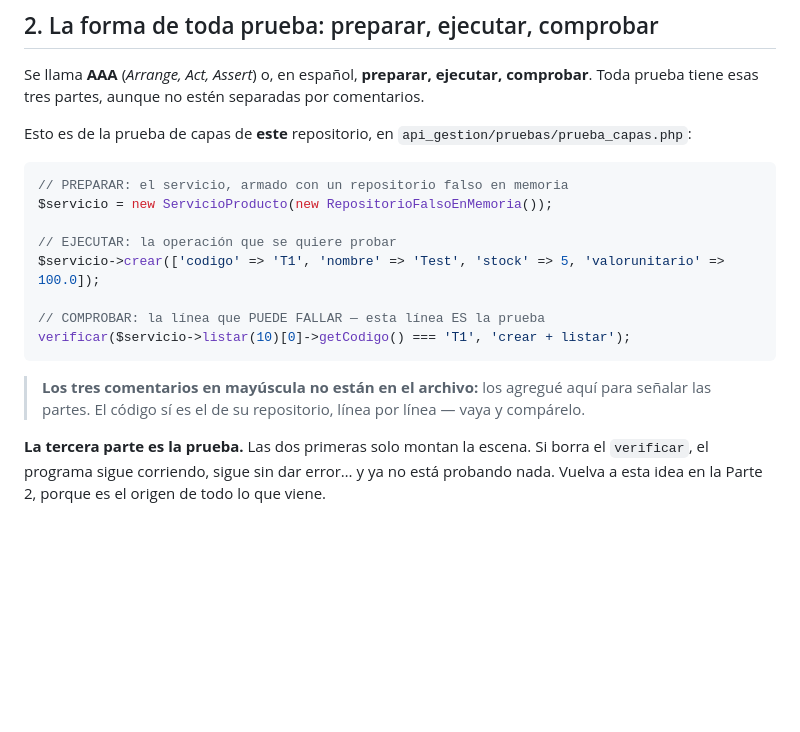
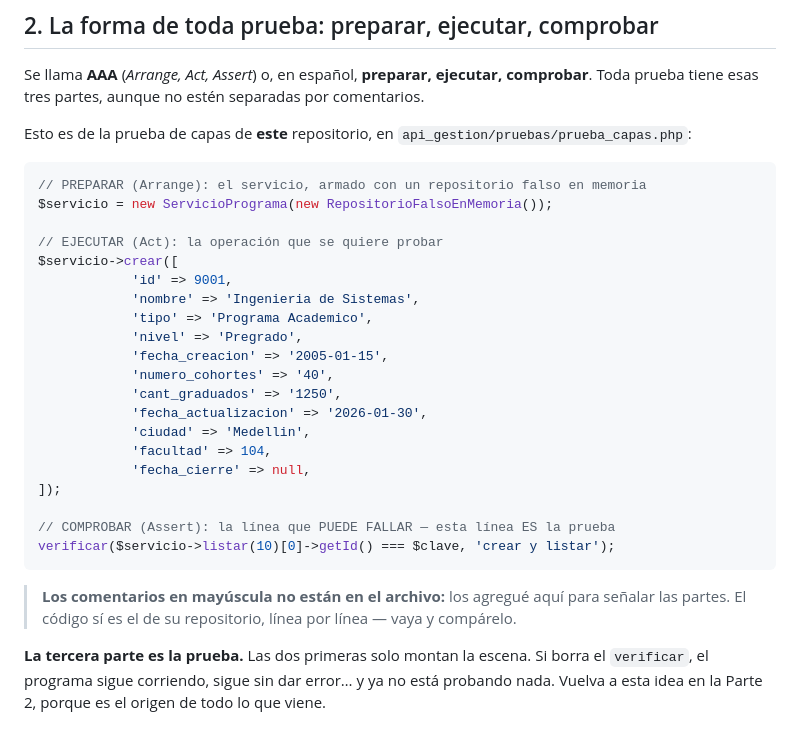
Before and after one commit to ccastro2050/proyecto_php_gestion_profesoral1, a Markdown page: docs/PRUEBAS_Y_CALIDAD_DE_PRUEBAS.md, the part around the change. GitHub-like rendering; blank space fills up the shorter version.

Commit message:
docs: el ejemplo AAA sale del archivo de prueba real de este repositorio
La seccion 2 mostraba el ejemplo generico de facturas en todos los repos y
decia «vaya y comparelo». Ahora el fragmento se toma de la prueba de capas
de este proyecto, con sus clases y su verificador, y los comentarios llevan
las tres palabras estandar: PREPARAR (Arrange), EJECUTAR (Act), COMPROBAR
(Assert).

````diff
--- a/docs/PRUEBAS_Y_CALIDAD_DE_PRUEBAS.md
+++ b/docs/PRUEBAS_Y_CALIDAD_DE_PRUEBAS.md
@@ -43,19 +43,31 @@ Esto es de la prueba de capas de **este** repositorio, en
 `api_gestion/pruebas/prueba_capas.php`:
 
 ```php
-// PREPARAR: el servicio, armado con un repositorio falso en memoria
-$servicio = new ServicioProducto(new RepositorioFalsoEnMemoria());
+// PREPARAR (Arrange): el servicio, armado con un repositorio falso en memoria
+$servicio = new ServicioPrograma(new RepositorioFalsoEnMemoria());
 
-// EJECUTAR: la operación que se quiere probar
-$servicio->crear(['codigo' => 'T1', 'nombre' => 'Test', 'stock' => 5, 'valorunitario' => 100.0]);
+// EJECUTAR (Act): la operación que se quiere probar
+$servicio->crear([
+            'id' => 9001,
+            'nombre' => 'Ingenieria de Sistemas',
+            'tipo' => 'Programa Academico',
+            'nivel' => 'Pregrado',
+            'fecha_creacion' => '2005-01-15',
+            'numero_cohortes' => '40',
+            'cant_graduados' => '1250',
+            'fecha_actualizacion' => '2026-01-30',
+            'ciudad' => 'Medellin',
+            'facultad' => 104,
+            'fecha_cierre' => null,
+]);
 
-// COMPROBAR: la línea que PUEDE FALLAR — esta línea ES la prueba
-verificar($servicio->listar(10)[0]->getCodigo() === 'T1', 'crear + listar');
+// COMPROBAR (Assert): la línea que PUEDE FALLAR — esta línea ES la prueba
+verificar($servicio->listar(10)[0]->getId() === $clave, 'crear y listar');
 ```
 
-> **Los tres comentarios en mayúscula no están en el archivo:** los agregué
-> aquí para señalar las partes. El código sí es el de su repositorio, línea
-> por línea — vaya y compárelo.
+> **Los comentarios en mayúscula no están en el archivo:** los agregué
+> aquí para señalar las partes. El código sí es el de su repositorio,
+> línea por línea — vaya y compárelo.
 
 
 **La tercera parte es la prueba.** Las dos primeras solo montan la escena. Si
````
